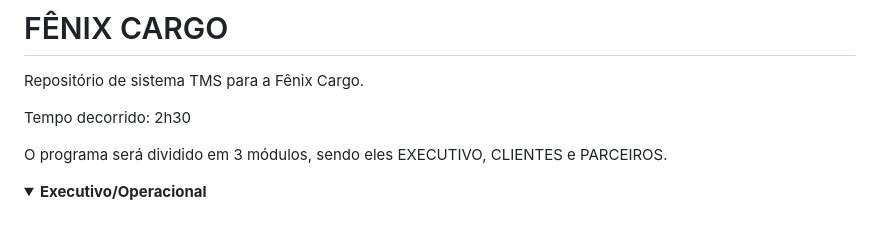
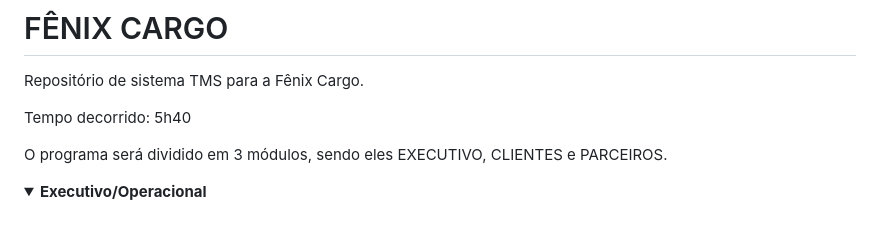
Before and after one commit to JLeiite/fenixcargo, a Markdown page: README.md, the part around the change. Rendered like a GitHub page; folded sections open.

```diff
--- a/README.md
+++ b/README.md
@@ -1,7 +1,7 @@
 # FÊNIX CARGO
 Repositório de sistema TMS para a Fênix Cargo.
 
-Tempo decorrido: 2h30
+Tempo decorrido: 5h40
 
 O programa será dividido em 3 módulos, sendo eles EXECUTIVO, CLIENTES e PARCEIROS.
 
```
